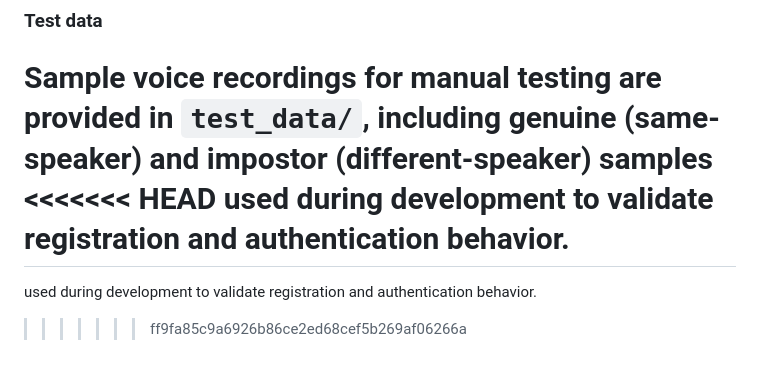
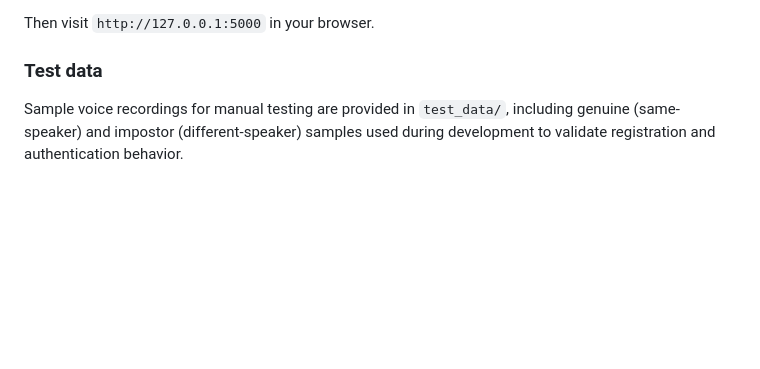
Before and after one commit to malkamaryam/machine_learning_tasks, a Markdown page: Biome Analytics Task 3/README.md, the part around the change. Rendered like a GitHub page; blank space fills up the shorter version.

Commit message:
Resolve README merge conflict

```diff
--- a/Biome Analytics Task 3/README.md
+++ b/Biome Analytics Task 3/README.md
@@ -109,8 +109,4 @@ Then visit `http://127.0.0.1:5000` in your browser.
 ### Test data
 Sample voice recordings for manual testing are provided in `test_data/`,
 including genuine (same-speaker) and impostor (different-speaker) samples
-<<<<<<< HEAD
 used during development to validate registration and authentication behavior.
-=======
-used during development to validate registration and authentication behavior.
->>>>>>> ff9fa85c9a6926b86ce2ed68cef5b269af06266a
```
